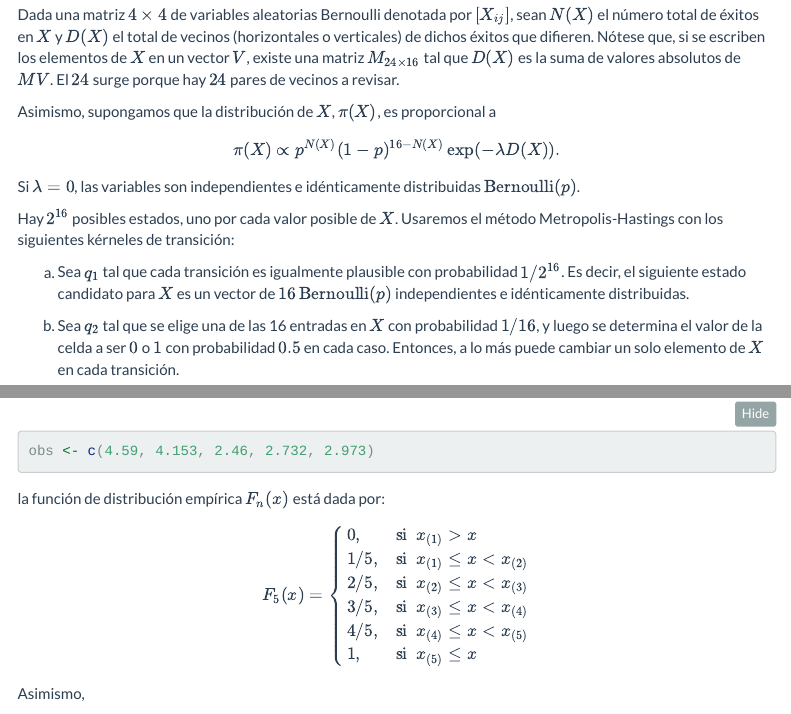
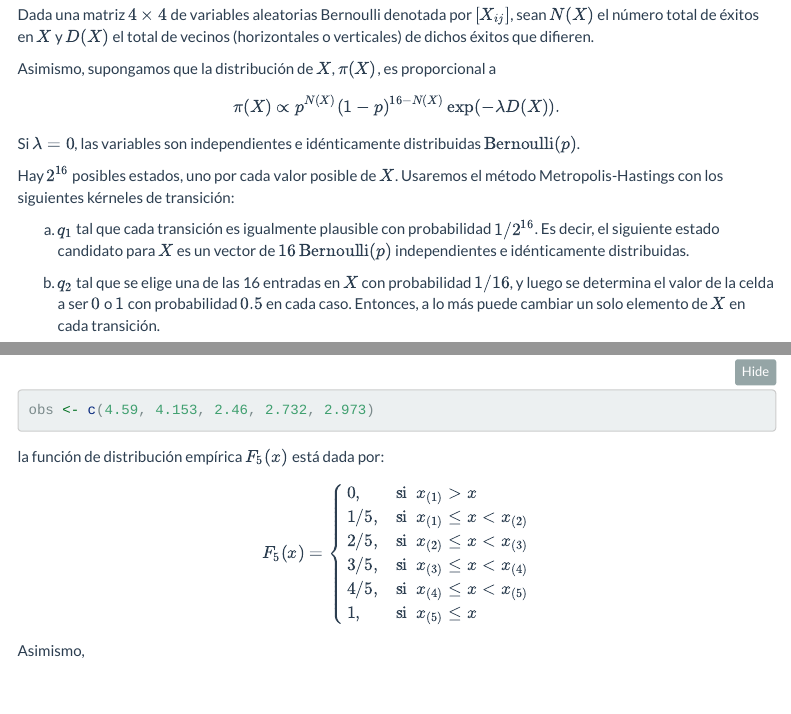
Before and after one commit to celj/simulation-midterm, an R Markdown document (midterm.Rmd): the page in a window 1100 px wide, from 270 px down, and a second part further down, joined at a grey line. Rendered offline with R 4.5, knitr and Pandoc, with nearby package versions; the code chunks are not run, so their results and figures are left out; a font, style sheet, LaTeX package, included part or bibliography that could not be used is replaced or left out; menus at the side of the page are left out.

Commit message:
Minor updates

````diff
--- a/midterm.Rmd
+++ b/midterm.Rmd
@@ -44,7 +44,7 @@ theme_set(theme_minimal())
 
 # Problema 1
 
-Dada una matriz $4 \times 4$ de variables aleatorias Bernoulli denotada por $\displaystyle \left[X_{ij}\right]$, sean $N(X)$ el número total de éxitos en $X$ y $D(X)$ el total de vecinos (horizontales o verticales) de dichos éxitos que difieren. Nótese que, si se escriben los elementos de $X$ en un vector $V$, existe una matriz $\displaystyle M_{24 \times 16}$ tal que $D(X)$ es la suma de valores absolutos de $MV$. El $24$ surge porque hay $24$ pares de vecinos a revisar.
+Dada una matriz $4 \times 4$ de variables aleatorias Bernoulli denotada por $\displaystyle \left[X_{ij}\right]$, sean $N(X)$ el número total de éxitos en $X$ y $D(X)$ el total de vecinos (horizontales o verticales) de dichos éxitos que difieren.
 
 Asimismo, supongamos que la distribución de $X$, $\pi(X)$, es proporcional a
 
@@ -56,9 +56,9 @@ Si $\lambda = 0$, las variables son independientes e idénticamente distribuidas
 
 Hay $2^{16}$ posibles estados, uno por cada valor posible de $X$. Usaremos el método Metropolis-Hastings con los siguientes kérneles de transición:
 
-a) Sea $q_1$ tal que cada transición es igualmente plausible con probabilidad $1/2^{16}$. Es decir, el siguiente estado candidato para $X$ es un vector de $16$ $\text{Bernoulli}(p)$ independientes e idénticamente distribuidas.
+a) $q_1$ tal que cada transición es igualmente plausible con probabilidad $1/2^{16}$. Es decir, el siguiente estado candidato para $X$ es un vector de $16$ $\text{Bernoulli}(p)$ independientes e idénticamente distribuidas.
 
-b) Sea $q_2$ tal que se elige una de las 16 entradas en $X$ con probabilidad $1/16$, y luego se determina el valor de la celda a ser $0$ o $1$ con probabilidad $0.5$ en cada caso. Entonces, a lo más puede cambiar un solo elemento de $X$ en cada transición.
+b) $q_2$ tal que se elige una de las 16 entradas en $X$ con probabilidad $1/16$, y luego se determina el valor de la celda a ser $0$ o $1$ con probabilidad $0.5$ en cada caso. Entonces, a lo más puede cambiar un solo elemento de $X$ en cada transición.
 
 Ambas $q_1$ y $q_2$ son simétricas, irreducibles y tienen diagonales positivas. Es fácil ver que la primera se mueve más rápido que la segunda.
 
@@ -535,7 +535,7 @@ Dados los siguientes números normales con $\mu = 3$ y $\sigma = 1$
 obs <- c(4.59, 4.153, 2.46, 2.732, 2.973)
 ```
 
-la función de distribución empírica $F_n(x)$ está dada por:
+la función de distribución empírica $F_5(x)$ está dada por:
 
 $$
 F_5(x) =
````
Also changed, not shown: 1 other file.
